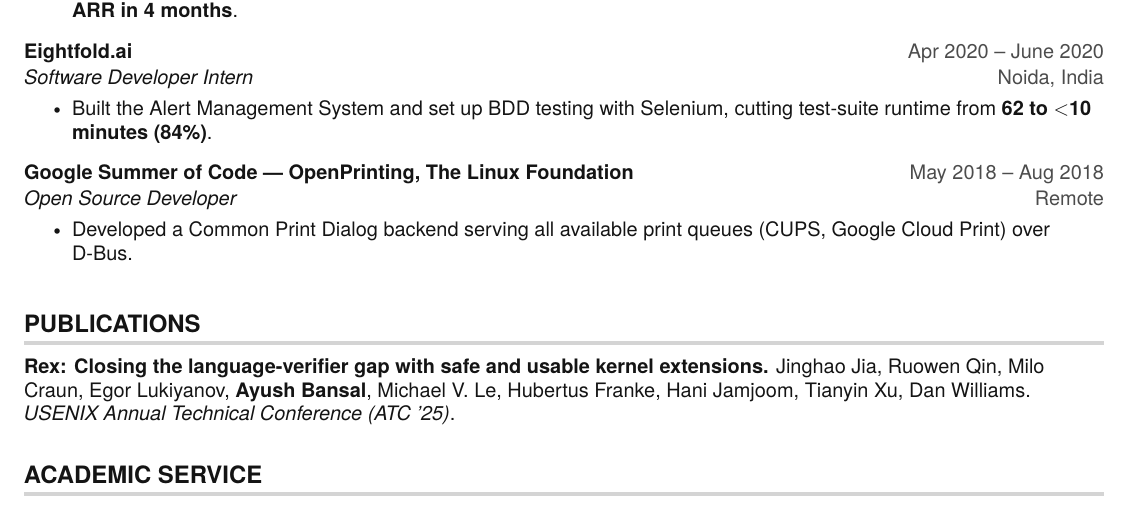
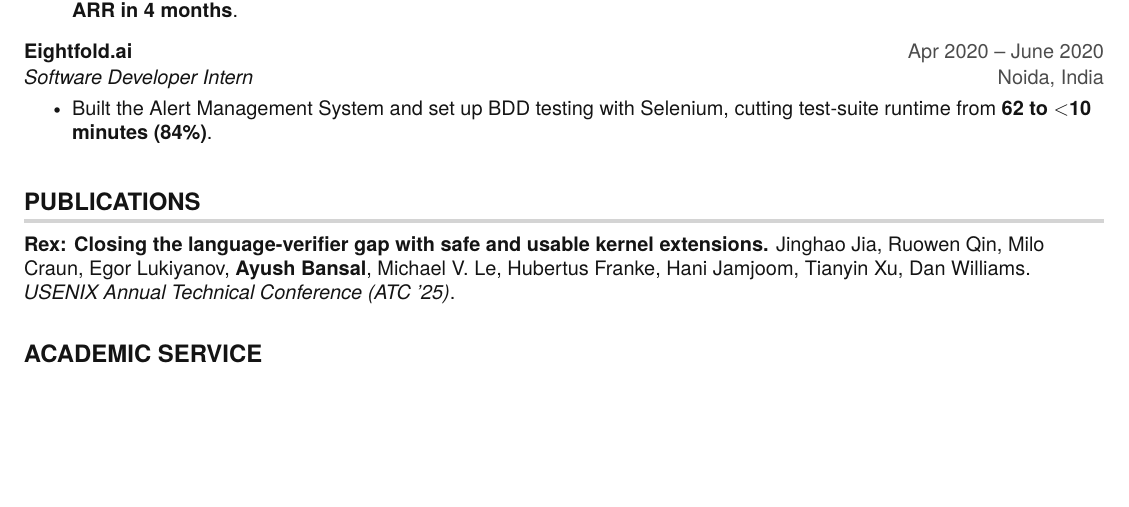
Before and after one commit to ayush268/resume, a LaTeX document (academic_template/main.tex): part of page 2 of 3 before the commit and part of page 2 of 2 after it, cut so that both start at the same text, the shorter picture padded with empty space. Compiled offline with pdfLaTeX.

Commit message:
updates on academic template

```diff
--- a/academic_template/main.tex
+++ b/academic_template/main.tex
@@ -253,13 +253,6 @@
         \resumeItem{Built the Alert Management System and set up BDD testing with Selenium, cutting test-suite runtime from \textbf{62 to $<$10 minutes (84\%)}.}
       \resumeItemListEnd
 
-    \resumeSubheading
-      {Google Summer of Code — OpenPrinting, The Linux Foundation}{May 2018 -- Aug 2018}
-      {Open Source Developer}{Remote}
-      \resumeItemListStart
-        \resumeItem{Developed a Common Print Dialog backend serving all available print queues (CUPS, Google Cloud Print) over D-Bus.}
-      \resumeItemListEnd
-
   \resumeSubHeadingListEnd
 
 %-----------PUBLICATIONS-----------
```
Also changed, not shown: academic_template/main.pdf.
